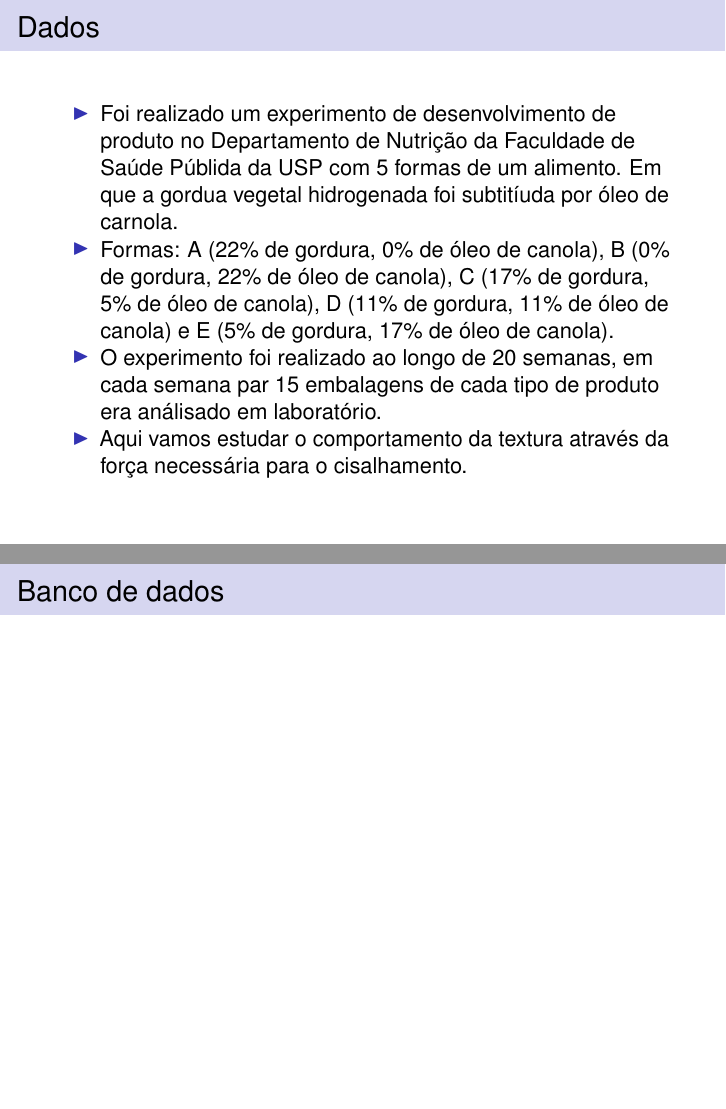
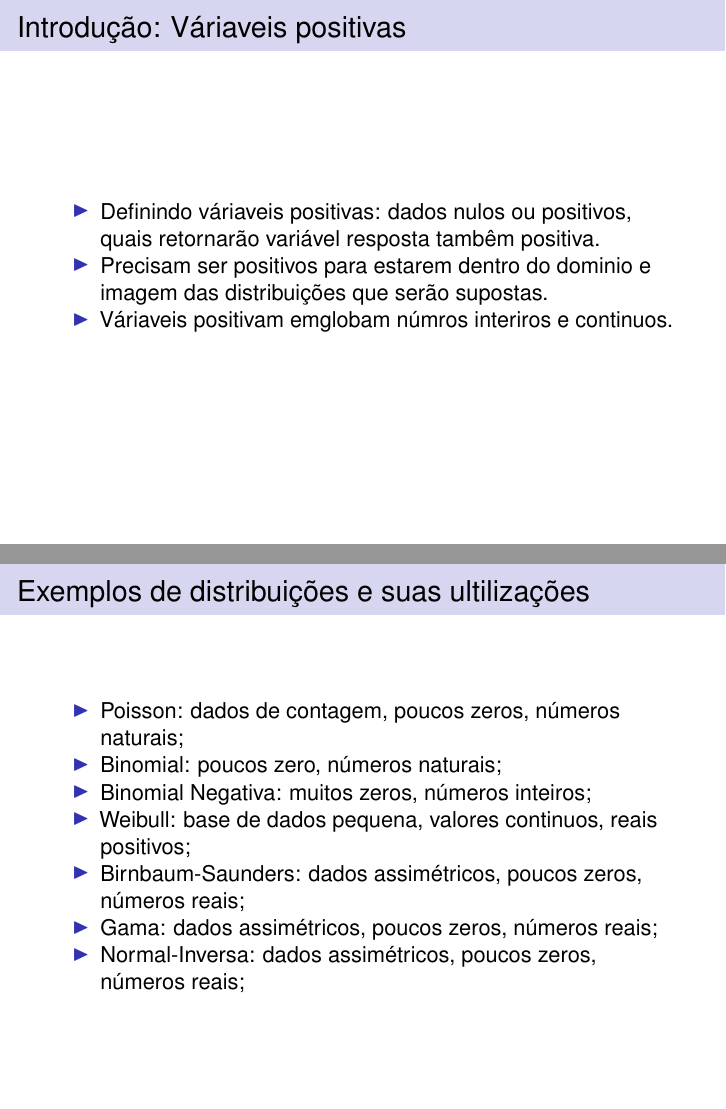
Before and after one commit to steineinein/semirarioCaio, an R Markdown document (seminario.Rmd): pages 2 and 3 of 25 before the commit and pages 2 and 3 of 27 after it, joined at a grey line. Rendered offline with R 4.5, knitr and Pandoc, then LaTeX, with nearby package versions; the code chunks are not run, so their results and figures are left out.

Commit message:
Update seminario.Rmd

````diff
--- a/seminario.Rmd
+++ b/seminario.Rmd
@@ -71,6 +71,23 @@ snacks <- Snacks %>% as_tibble() %>% mutate(type = case_when(type == 1 ~ "A",
                                                              type == 4 ~ "D",
                                                              type == 5 ~ "E"))
 ```
+
+## Introdução: Váriaveis positivas
+
+- Definindo váriaveis positivas: dados nulos ou positivos, quais retornarão variável resposta tambêm positiva.
+- Precisam ser positivos para estarem dentro do dominio e imagem das distribuições que serão supostas.
+- Váriaveis positivam emglobam númros interiros e continuos.
+
+## Exemplos de distribuições e suas ultilizações
+
+- Poisson: dados de contagem, poucos zeros, números naturais;
+- Binomial: poucos zero, números naturais;
+- Binomial Negativa: muitos zeros, números inteiros;
+- Weibull: base de dados pequena, valores continuos, reais positivos;
+- Birnbaum-Saunders: dados assimétricos, poucos zeros, números reais;
+- Gama: dados assimétricos, poucos zeros, números reais;
+- Normal-Inversa: dados assimétricos, poucos zeros, números reais;
+
 
 ## Dados
 
````
